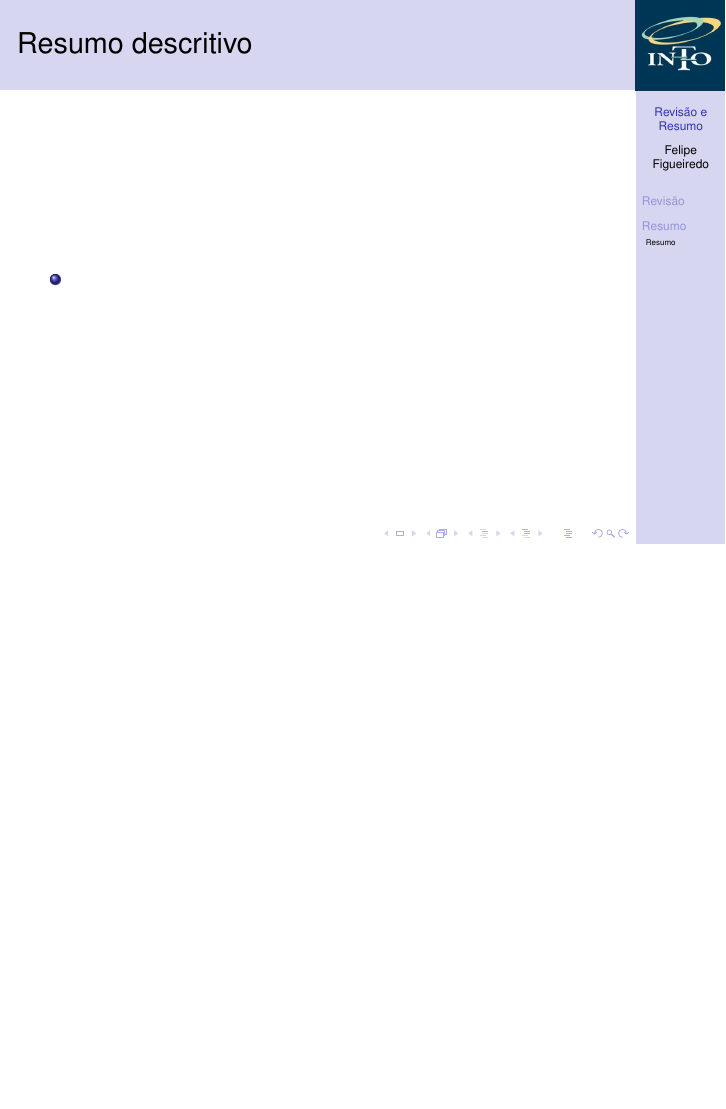
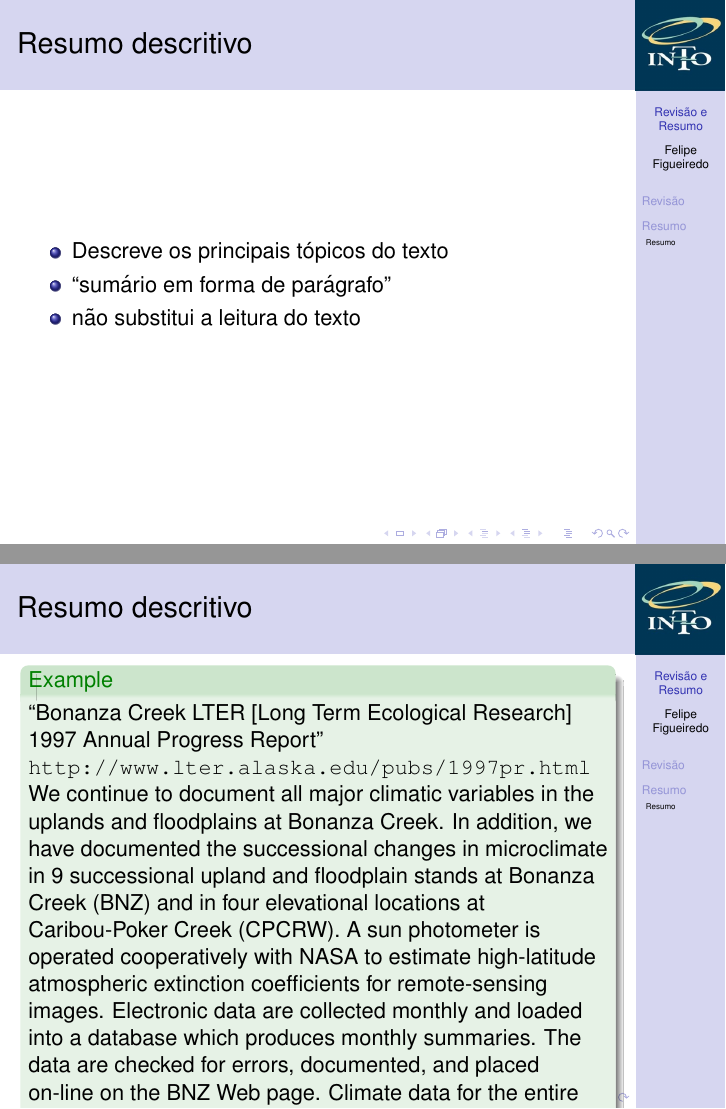
Before and after one commit to philsf/Metodologia_Cientifica, LaTeX slides (Aulas/MC - Aula Revisao e Resumo.tex): page 17 of 19 before the commit and pages 19 and 20 of 22 after it, the two joined at a grey line, the shorter picture padded with empty space. Compiled offline with pdfLaTeX.

Commit message:
* Aulas/MC - Aula Revisao e Resumo.tex: Resumo descritivo + exemplo

```diff
--- a/Aulas/MC - Aula Revisao e Resumo.tex
+++ b/Aulas/MC - Aula Revisao e Resumo.tex
@@ -208,8 +208,33 @@
 
 \begin{frame}{Resumo descritivo}
   \begin{itemize}
-  \item
+  \item Descreve os principais tópicos do texto
+  \item ``sumário em forma de parágrafo''
+  \item não substitui a leitura do texto
   \end{itemize}
+\end{frame}
+
+\begin{frame}{Resumo descritivo}
+  \begin{example}
+    ``Bonanza Creek LTER [Long Term Ecological Research] 1997 Annual Progress Report''
+
+    \url{http://www.lter.alaska.edu/pubs/1997pr.html}
+
+    We continue to document all major climatic variables in the
+    uplands and floodplains at Bonanza Creek. In addition, we have
+    documented the successional changes in microclimate in 9
+    successional upland and floodplain stands at Bonanza Creek (BNZ)
+    and in four elevational locations at Caribou-Poker Creek
+    (CPCRW). A sun photometer is operated cooperatively with NASA to
+    estimate high-latitude atmospheric extinction coefficients for
+    remote-sensing images. Electronic data are collected monthly and
+    loaded into a database which produces monthly summaries. The data
+    are checked for errors, documented, and placed on-line on the BNZ
+    Web page. Climate data for the entire state have been summarized
+    for the period of station records and krieged to produce maps of
+    climate zones for Alaska based on growing-season and annual
+    temperature and precipitation.
+  \end{example}
 \end{frame}
 
 \begin{frame}{Resumo informativo}
```
Also changed, not shown: Aulas/MC - Aula Revisao e Resumo.pdf.
